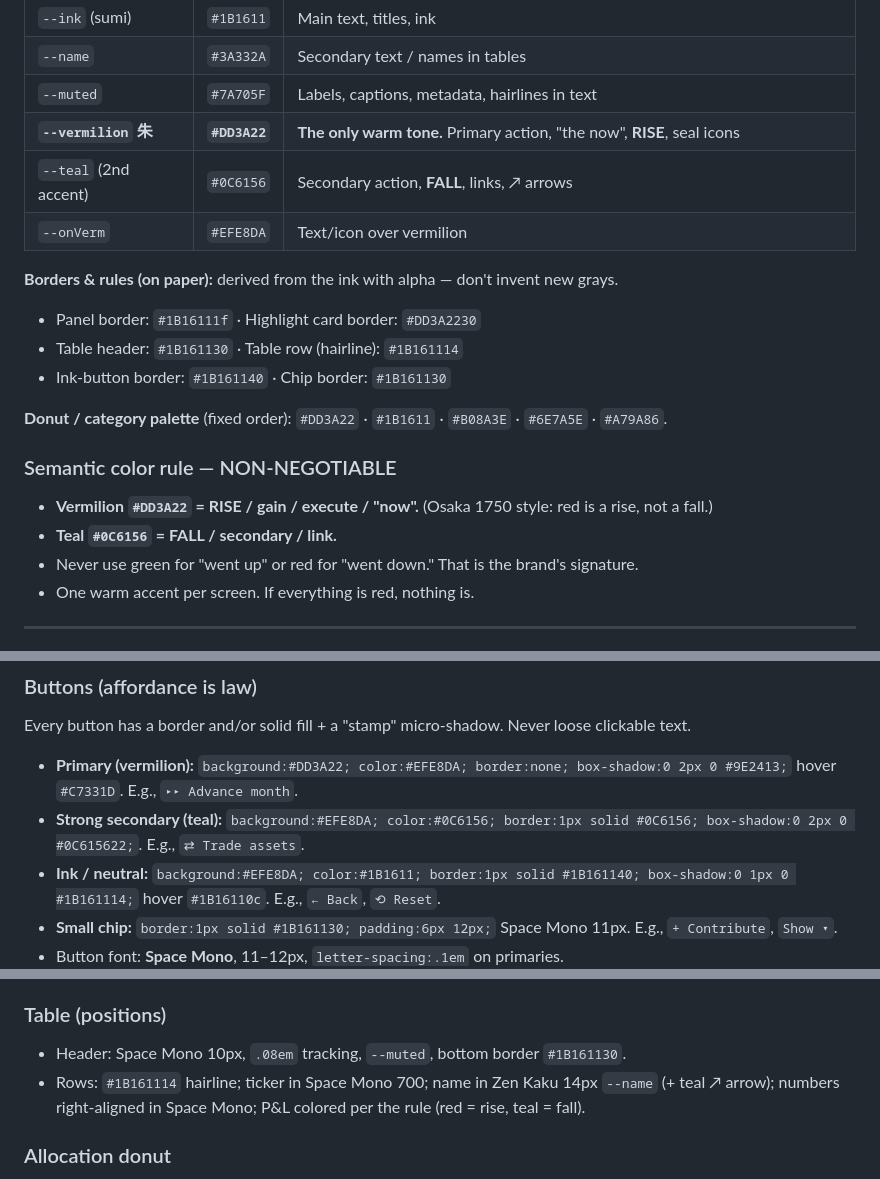
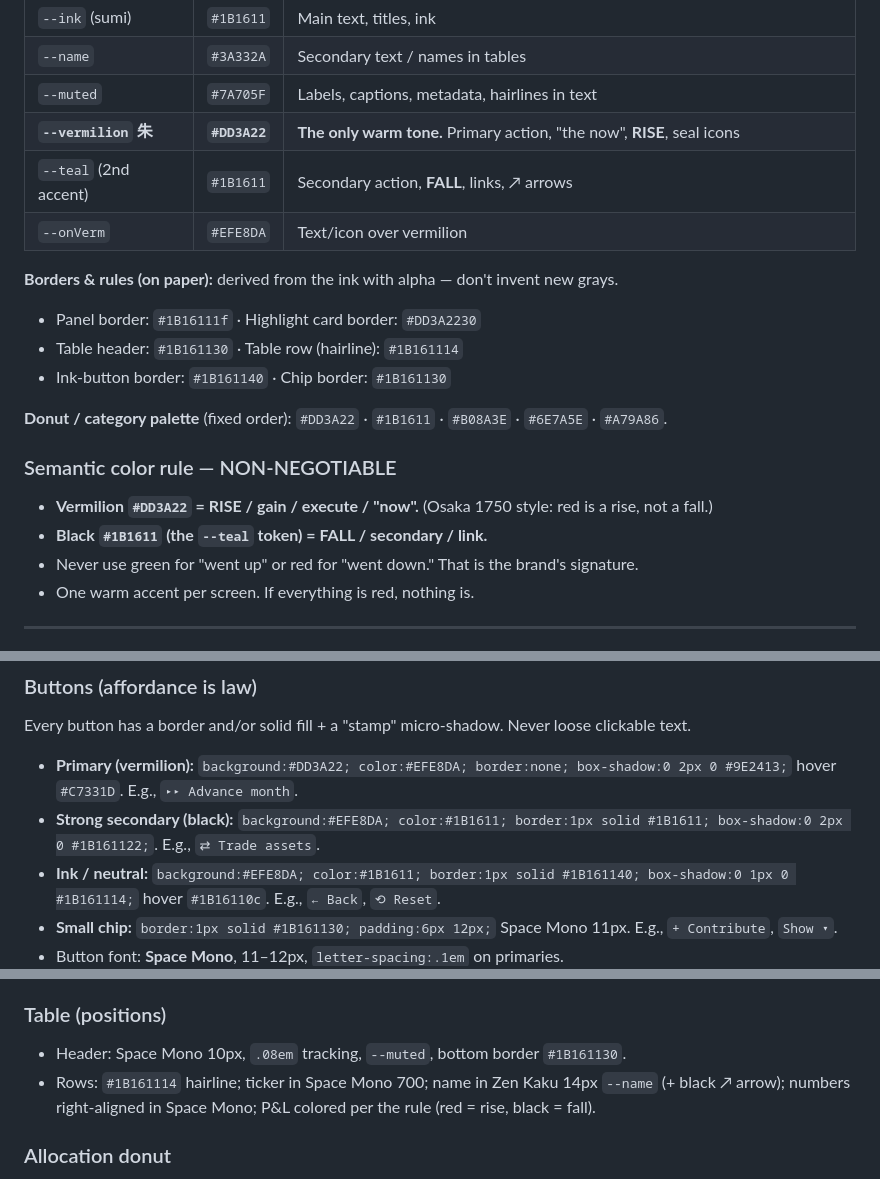
Before and after one commit to HernaniSamuel/munehisa-investment-simulator, a Markdown page: src/frontend/DESIGN.md, 3 parts joined by grey strips. Rendered like a GitHub page.

Commit message:
docs(design): update DESIGN.md's 2nd-accent references from teal to black
Updates the color table, semantic rule, "Strong secondary" component
spec, table row description, and the Sumi/Zankyo comparison table to
reflect the 2nd accent's new value (#1B1611) and describe it as
black rather than teal. The underlying --teal CSS custom property
keeps its name (the issue only asks to change its value, not rename
it), so DESIGN.md still refers to the token as --teal while
describing the rendered color as black.

```diff
--- a/src/frontend/DESIGN.md
+++ b/src/frontend/DESIGN.md
@@ -20,7 +20,7 @@ Sumi is **light** (daytime paper). One warm accent only. No decorative gradients
 | `--name` | `#3A332A` | Secondary text / names in tables |
 | `--muted` | `#7A705F` | Labels, captions, metadata, hairlines in text |
 | **`--vermilion` 朱** | **`#DD3A22`** | **The only warm tone.** Primary action, "the now", **RISE**, seal icons |
-| `--teal` (2nd accent) | `#0C6156` | Secondary action, **FALL**, links, ↗ arrows |
+| `--teal` (2nd accent) | `#1B1611` | Secondary action, **FALL**, links, ↗ arrows |
 | `--onVerm` | `#EFE8DA` | Text/icon over vermilion |
 
 **Borders & rules (on paper):** derived from the ink with alpha — don't invent new grays.
@@ -32,7 +32,7 @@ Sumi is **light** (daytime paper). One warm accent only. No decorative gradients
 
 ### Semantic color rule — NON-NEGOTIABLE
 - **Vermilion `#DD3A22` = RISE / gain / execute / "now".** (Osaka 1750 style: red is a rise, not a fall.)
-- **Teal `#0C6156` = FALL / secondary / link.**
+- **Black `#1B1611` (the `--teal` token) = FALL / secondary / link.**
 - Never use green for "went up" or red for "went down." That is the brand's signature.
 - One warm accent per screen. If everything is red, nothing is.
 
@@ -81,7 +81,7 @@
 Every button has a border and/or solid fill + a "stamp" micro-shadow. Never loose clickable text.
 
 - **Primary (vermilion):** `background:#DD3A22; color:#EFE8DA; border:none; box-shadow:0 2px 0 #9E2413;` hover `#C7331D`. E.g., `▸▸ Advance month`.
-- **Strong secondary (teal):** `background:#EFE8DA; color:#0C6156; border:1px solid #0C6156; box-shadow:0 2px 0 #0C615622;`. E.g., `⇄ Trade assets`.
+- **Strong secondary (black):** `background:#EFE8DA; color:#1B1611; border:1px solid #1B1611; box-shadow:0 2px 0 #1B161122;`. E.g., `⇄ Trade assets`.
 - **Ink / neutral:** `background:#EFE8DA; color:#1B1611; border:1px solid #1B161140; box-shadow:0 1px 0 #1B161114;` hover `#1B16110c`. E.g., `← Back`, `⟲ Reset`.
 - **Small chip:** `border:1px solid #1B161130; padding:6px 12px;` Space Mono 11px. E.g., `+ Contribute`, `Show ▾`.
 - Button font: **Space Mono**, 11–12px, `letter-spacing:.1em` on primaries.
@@ -98,7 +98,7 @@ A solid square with a white kanji in Zen Old Mincho. Fixed vocabulary:
 
 ### Table (positions)
 - Header: Space Mono 10px, `.08em` tracking, `--muted`, bottom border `#1B161130`.
-- Rows: `#1B161114` hairline; ticker in Space Mono 700; name in Zen Kaku 14px `--name` (+ teal ↗ arrow); numbers right-aligned in Space Mono; P&L colored per the rule (red = rise, teal = fall).
+- Rows: `#1B161114` hairline; ticker in Space Mono 700; name in Zen Kaku 14px `--name` (+ black ↗ arrow); numbers right-aligned in Space Mono; P&L colored per the rule (red = rise, black = fall).
 
 ### Allocation donut
 `conic-gradient` using the category palette in fixed order; core (`inset:36px`) in `--panel` color with the count in Zen Old Mincho + Space Mono label.
```
Also changed, not shown: other parts of src/frontend/DESIGN.md (+1 -1 lines).
